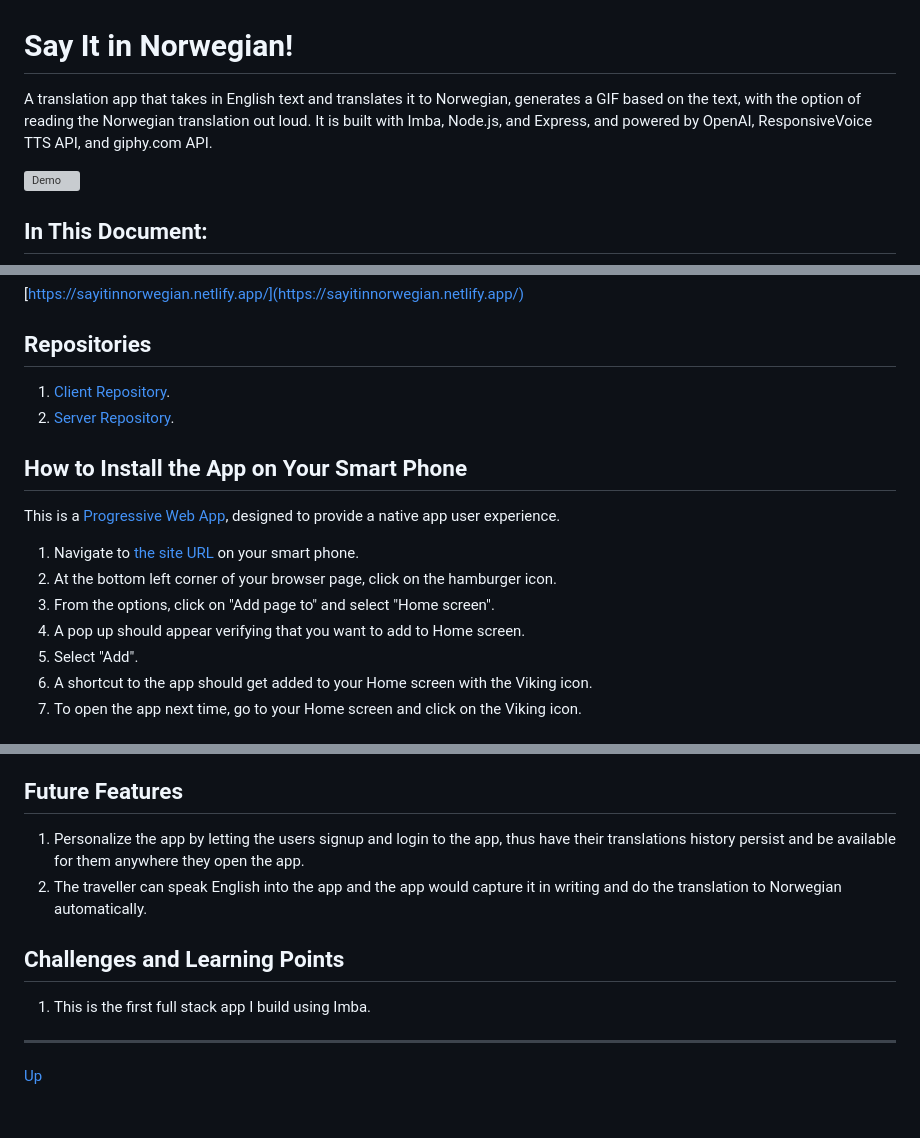
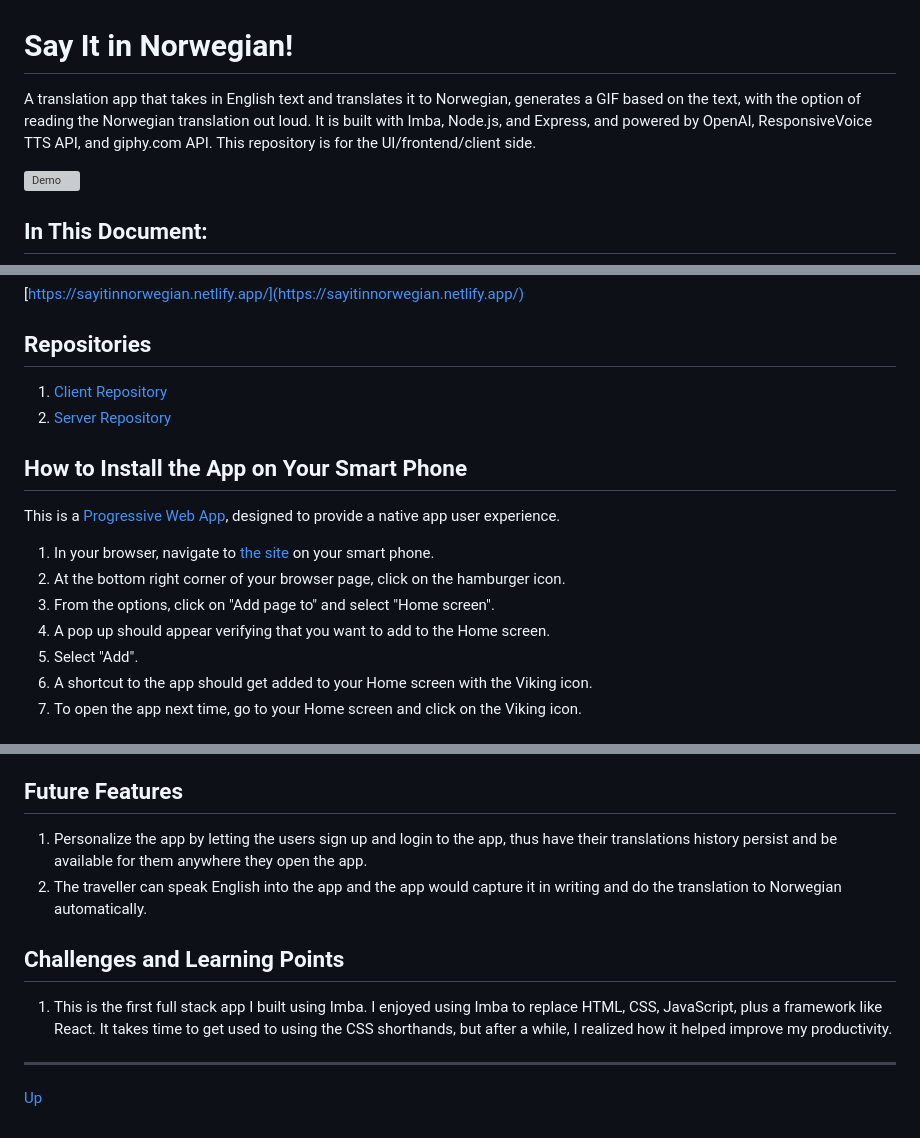
Before and after one commit to shantdashjian/say-it-in-norwegian-client, a Markdown page: README.md, 3 parts joined by grey strips. Drawn GitHub-style; grey boxes are pictures that could not be loaded.

Commit message:
Update README.md fixing typos

```diff
--- a/README.md
+++ b/README.md
@@ -1,5 +1,5 @@
 # Say It in Norwegian!
-A translation app that takes in English text and translates it to Norwegian, generates a GIF based on the text, with the option of reading the Norwegian translation out loud. It is built with Imba, Node.js, and Express, and powered by OpenAI, ResponsiveVoice TTS API, and giphy.com API.
+A translation app that takes in English text and translates it to Norwegian, generates a GIF based on the text, with the option of reading the Norwegian translation out loud. It is built with Imba, Node.js, and Express, and powered by OpenAI, ResponsiveVoice TTS API, and giphy.com API. This repository is for the UI/frontend/client side.
 
 ![Demo](screenshots/demo.gif)
 
@@ -19,15 +19,15 @@ A translation app that takes in English text and translates it to Norwegian, gen
 [https://sayitinnorwegian.netlify.app/](https://sayitinnorwegian.netlify.app/)
 
 ## Repositories
-1. [Client Repository](https://github.com/shantdashjian/say-it-in-norwegian-client).
-2. [Server Repository](https://github.com/shantdashjian/say-it-in-norwegian-server).
+1. [Client Repository](https://github.com/shantdashjian/say-it-in-norwegian-client)
+2. [Server Repository](https://github.com/shantdashjian/say-it-in-norwegian-server)
 
 ## How to Install the App on Your Smart Phone
 This is a [Progressive Web App](https://developer.mozilla.org/en-US/docs/Web/Progressive_web_apps), designed to provide a native app user experience.
-1. Navigate to [the site URL](https://sayitinnorwegian.netlify.app/) on your smart phone.
-2. At the bottom left corner of your browser page, click on the hamburger icon.
+1. In your browser, navigate to [the site](https://sayitinnorwegian.netlify.app/) on your smart phone.
+2. At the bottom right corner of your browser page, click on the hamburger icon.
 3. From the options, click on "Add page to" and select "Home screen".
-4. A pop up should appear verifying that you want to add to Home screen.
+4. A pop up should appear verifying that you want to add to the Home screen.
 5. Select "Add".
 6. A shortcut to the app should get added to your Home screen with the Viking icon.
 7. To open the app next time, go to your Home screen and click on the Viking icon.
@@ -60,11 +60,11 @@ This is a [Progressive Web App](https://developer.mozilla.org/en-US/docs/Web/Pro
 8. [Progressive Web Apps methodology](https://developer.mozilla.org/en-US/docs/Web/Progressive_web_apps) for native app user experience.
 
 ## Future Features
-1. Personalize the app by letting the users signup and login to the app, thus have their translations history persist and be available for them anywhere they open the app.
+1. Personalize the app by letting the users sign up and login to the app, thus have their translations history persist and be available for them anywhere they open the app.
 2. The traveller can speak English into the app and the app would capture it in writing and do the translation to Norwegian automatically.
 
 ## Challenges and Learning Points
-1. This is the first full stack app I build using Imba.
+1. This is the first full stack app I built using Imba. I enjoyed using Imba to replace HTML, CSS, JavaScript, plus a framework like React. It takes time to get used to using the CSS shorthands, but after a while, I realized how it helped improve my productivity.
 
 <hr>
 
```
Also changed, not shown: other parts of README.md (+1 -1 lines).
